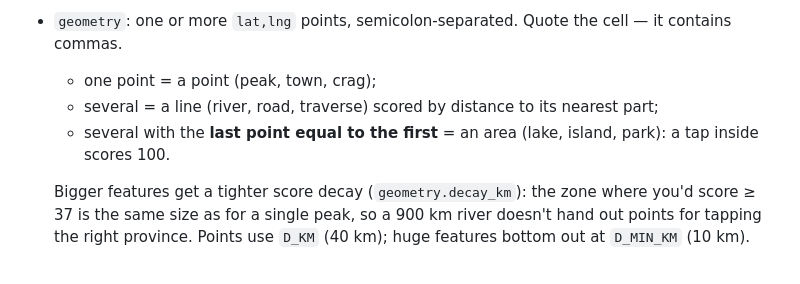
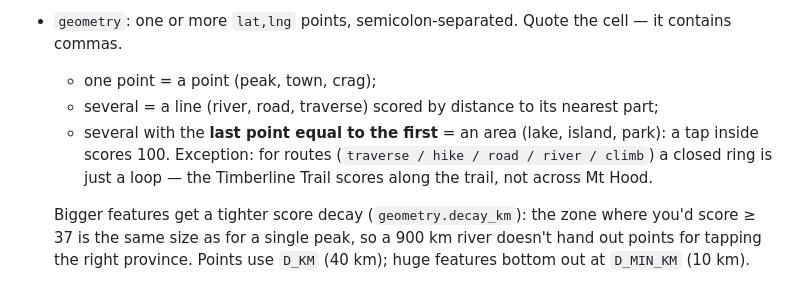
Before and after one commit to pnwtap/pnwtap.github.io, a Markdown page: README.md, the part around the change. GitHub-like rendering.

Commit message:
README: loop routes vs areas
Co-Authored-By: Claude Opus 5.5 <noreply@anthropic.com>

```diff
--- a/README.md
+++ b/README.md
@@ -27,7 +27,8 @@ One tab, columns: `name, category, difficulty, geometry, image, blurb`.
   - one point = a point (peak, town, crag);
   - several = a line (river, road, traverse) scored by distance to its nearest part;
   - several with the **last point equal to the first** = an area (lake, island, park): a tap
-    inside scores 100.
+    inside scores 100. Exception: for routes (`traverse / hike / road / river / climb`) a closed
+    ring is just a loop — the Timberline Trail scores along the trail, not across Mt Hood.
 
   Bigger features get a tighter score decay (`geometry.decay_km`): the zone where you'd score ≥ 37
   is the same size as for a single peak, so a 900 km river doesn't hand out points for tapping
```
